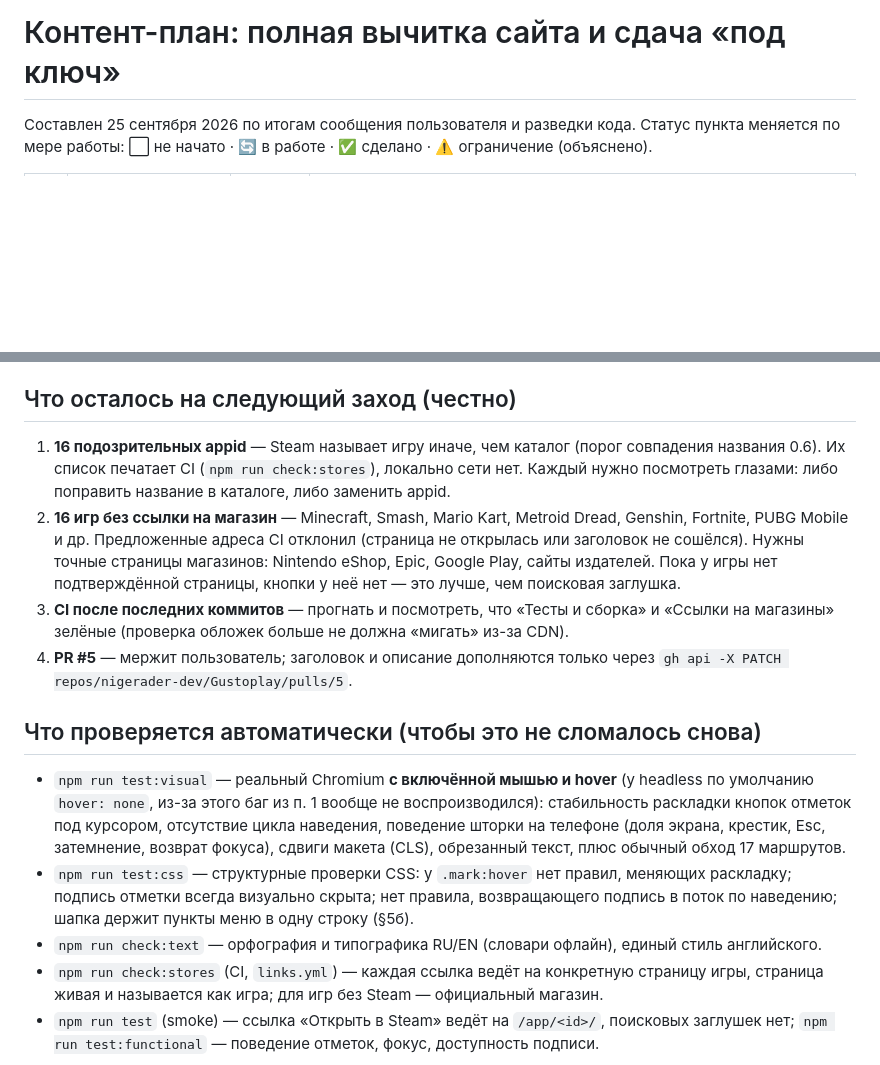
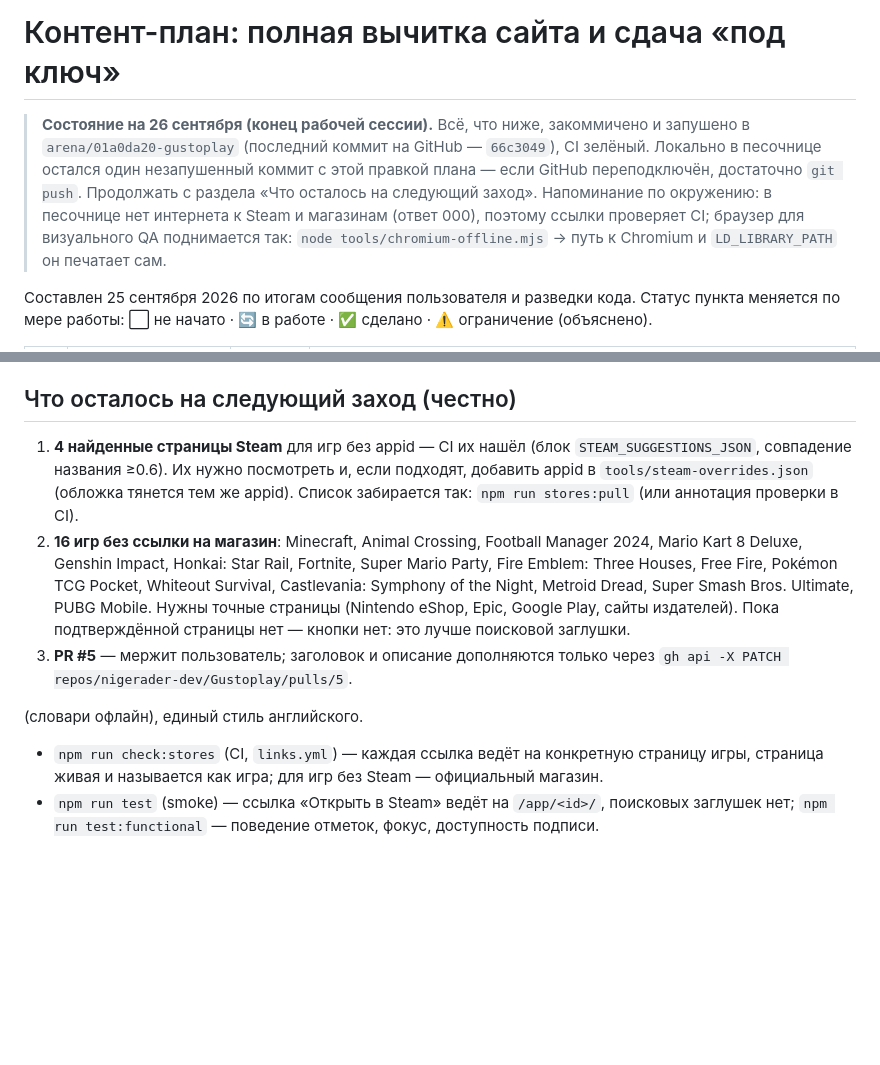
Before and after one commit to nigerader-dev/Gustoplay, a Markdown page: docs/FIX-PLAN.md, 2 parts joined by grey strips. GitHub-like rendering; blank space fills up the shorter version.

Commit message:
docs(plan): состояние на конец сессии и порядок продолжения
Co-authored-by: arena-agent <297053741+arena-agent@users.noreply.github.com>

```diff
--- a/docs/FIX-PLAN.md
+++ b/docs/FIX-PLAN.md
@@ -1,4 +1,13 @@
 # Контент-план: полная вычитка сайта и сдача «под ключ»
+
+> **Состояние на 26 сентября (конец рабочей сессии).** Всё, что ниже, закоммичено и запушено
+> в `arena/01a0da20-gustoplay` (последний коммит на GitHub — `66c3049`), CI зелёный.
+> Локально в песочнице остался один незапушенный коммит с этой правкой плана — если GitHub
+> переподключён, достаточно `git push`. Продолжать с раздела «Что осталось на следующий заход».
+> Напоминание по окружению: в песочнице нет интернета к Steam и магазинам (ответ 000), поэтому
+> ссылки проверяет CI; браузер для визуального QA поднимается так:
+> `node tools/chromium-offline.mjs` → путь к Chromium и `LD_LIBRARY_PATH` он печатает сам.
+
 
 Составлен 25 сентября 2026 по итогам сообщения пользователя и разведки кода.
 Статус пункта меняется по мере работы: ⬜ не начато · 🔄 в работе · ✅ сделано · ⚠️ ограничение (объяснено).
@@ -44,30 +53,20 @@ Legacy of Thieves Collection — это тот же appid, что и стоит
 
 ## Что осталось на следующий заход (честно)
 
-1. **16 подозрительных appid** — Steam называет игру иначе, чем каталог (порог совпадения
-   названия 0.6). Их список печатает CI (`npm run check:stores`), локально сети нет.
-   Каждый нужно посмотреть глазами: либо поправить название в каталоге, либо заменить appid.
-2. **16 игр без ссылки на магазин** — Minecraft, Smash, Mario Kart, Metroid Dread, Genshin,
-   Fortnite, PUBG Mobile и др. Предложенные адреса CI отклонил (страница не открылась или
-   заголовок не сошёлся). Нужны точные страницы магазинов: Nintendo eShop, Epic, Google Play,
-   сайты издателей. Пока у игры нет подтверждённой страницы, кнопки у неё нет — это лучше,
-   чем поисковая заглушка.
-3. **CI после последних коммитов** — прогнать и посмотреть, что «Тесты и сборка» и
-   «Ссылки на магазины» зелёные (проверка обложек больше не должна «мигать» из-за CDN).
-4. **PR #5** — мержит пользователь; заголовок и описание дополняются только через
+1. **4 найденные страницы Steam** для игр без appid — CI их нашёл
+   (блок `STEAM_SUGGESTIONS_JSON`, совпадение названия ≥0.6). Их нужно посмотреть и, если
+   подходят, добавить appid в `tools/steam-overrides.json` (обложка тянется тем же appid).
+   Список забирается так: `npm run stores:pull` (или аннотация проверки в CI).
+2. **16 игр без ссылки на магазин**: Minecraft, Animal Crossing, Football Manager 2024,
+   Mario Kart 8 Deluxe, Genshin Impact, Honkai: Star Rail, Fortnite, Super Mario Party,
+   Fire Emblem: Three Houses, Free Fire, Pokémon TCG Pocket, Whiteout Survival,
+   Castlevania: Symphony of the Night, Metroid Dread, Super Smash Bros. Ultimate, PUBG Mobile.
+   Нужны точные страницы (Nintendo eShop, Epic, Google Play, сайты издателей). Пока
+   подтверждённой страницы нет — кнопки нет: это лучше поисковой заглушки.
+3. **PR #5** — мержит пользователь; заголовок и описание дополняются только через
    `gh api -X PATCH repos/nigerader-dev/Gustoplay/pulls/5`.
 
-## Что проверяется автоматически (чтобы это не сломалось снова)
-
-* `npm run test:visual` — реальный Chromium **с включённой мышью и hover** (у headless
-  по умолчанию `hover: none`, из-за этого баг из п. 1 вообще не воспроизводился):
-  стабильность раскладки кнопок отметок под курсором, отсутствие цикла наведения,
-  поведение шторки на телефоне (доля экрана, крестик, Esc, затемнение, возврат фокуса),
-  сдвиги макета (CLS), обрезанный текст, плюс обычный обход 17 маршрутов.
-* `npm run test:css` — структурные проверки CSS: у `.mark:hover` нет правил, меняющих
-  раскладку; подпись отметки всегда визуально скрыта; нет правила, возвращающего
-  подпись в поток по наведению; шапка держит пункты меню в одну строку (§5б).
-* `npm run check:text` — орфография и типографика RU/EN (словари офлайн), единый стиль
+(словари офлайн), единый стиль
   английского.
 * `npm run check:stores` (CI, `links.yml`) — каждая ссылка ведёт на конкретную страницу
   игры, страница живая и называется как игра; для игр без Steam — официальный магазин.
```
